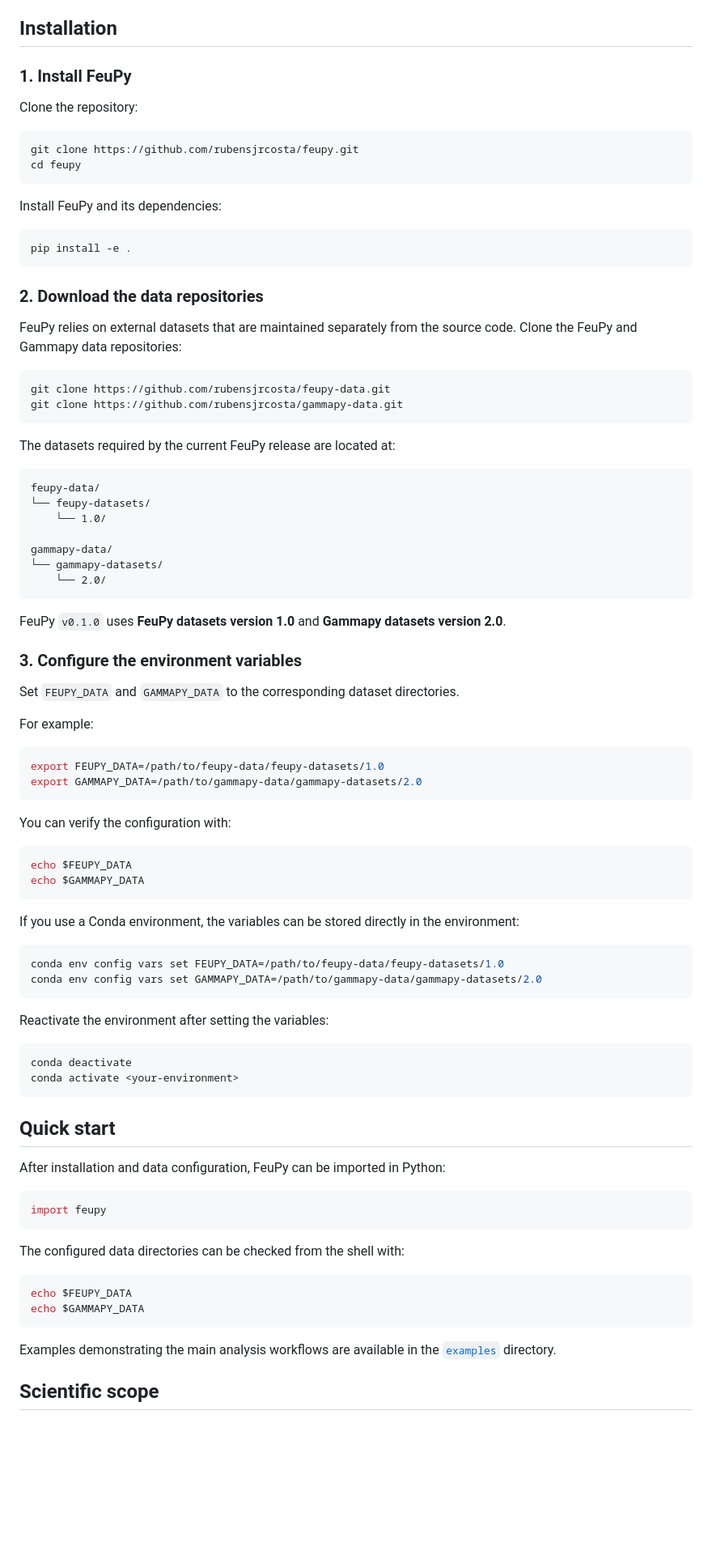
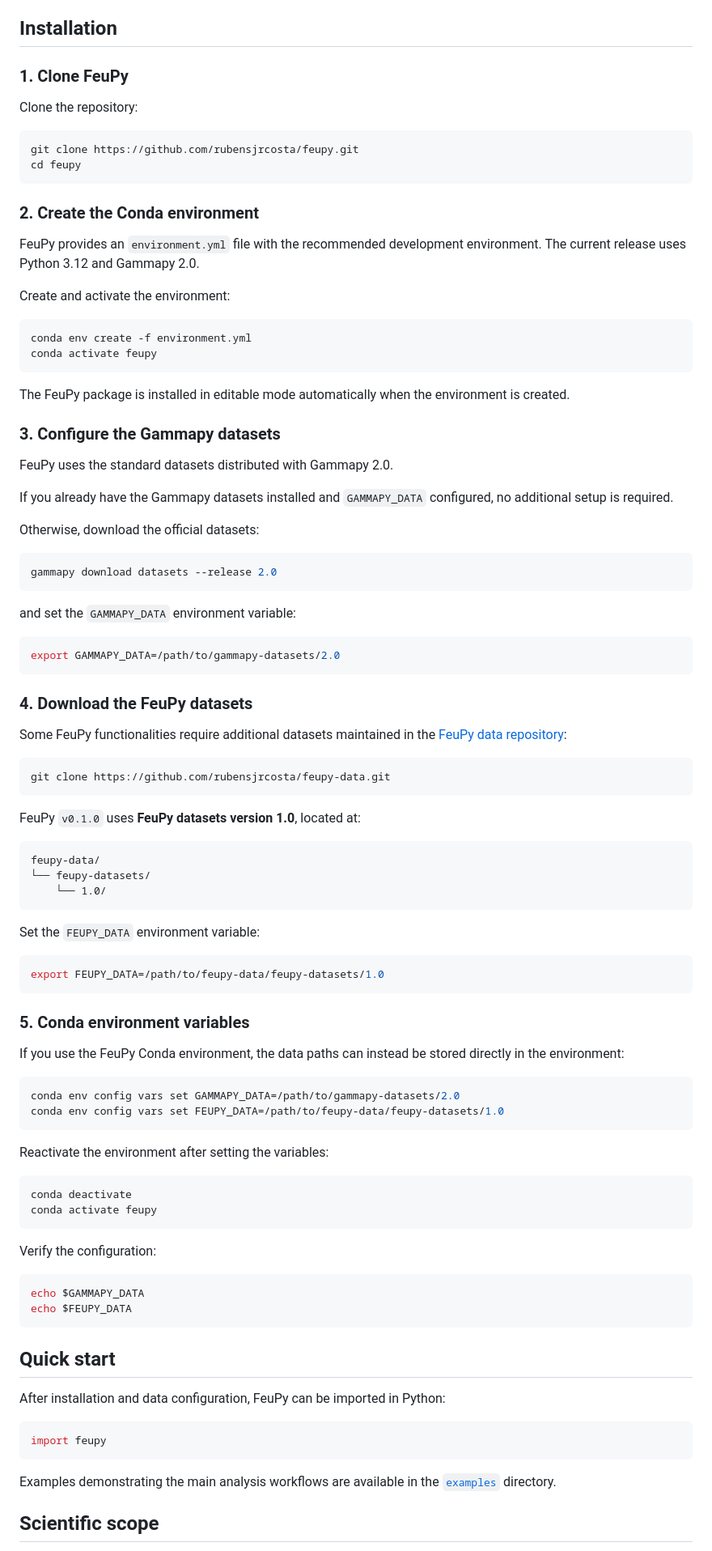
Before and after one commit to rubensjrcosta/feupy, a Markdown page: README.md, the part around the change. Shown at 81% size. Rendered like a GitHub page; blank space fills up the shorter version.

Commit message:
Revise installation and configuration instructions in README
Updated installation instructions for FeuPy, including cloning the repository and creating a Conda environment. Added steps for configuring datasets and environment variables.

````diff
--- a/README.md
+++ b/README.md
@@ -49,7 +49,7 @@ This allows the interpretation of gamma-ray observations in terms of leptonic an
 
 ## Installation
 
-### 1. Install FeuPy
+### 1. Clone FeuPy
 
 Clone the repository:
 
@@ -58,65 +58,80 @@ git clone https://github.com/rubensjrcosta/feupy.git
 cd feupy
 ```
 
-Install FeuPy and its dependencies:
+### 2. Create the Conda environment
+
+FeuPy provides an `environment.yml` file with the recommended development environment. The current release uses Python 3.12 and Gammapy 2.0.
+
+Create and activate the environment:
 
 ```bash
-pip install -e .
+conda env create -f environment.yml
+conda activate feupy
 ```
 
-### 2. Download the data repositories
+The FeuPy package is installed in editable mode automatically when the environment is created.
 
-FeuPy relies on external datasets that are maintained separately from the source code. Clone the FeuPy and Gammapy data repositories:
+### 3. Configure the Gammapy datasets
+
+FeuPy uses the standard datasets distributed with Gammapy 2.0.
+
+If you already have the Gammapy datasets installed and `GAMMAPY_DATA` configured, no additional setup is required.
+
+Otherwise, download the official datasets:
+
+```bash
+gammapy download datasets --release 2.0
+```
+
+and set the `GAMMAPY_DATA` environment variable:
+
+```bash
+export GAMMAPY_DATA=/path/to/gammapy-datasets/2.0
+```
+
+### 4. Download the FeuPy datasets
+
+Some FeuPy functionalities require additional datasets maintained in the [FeuPy data repository](https://github.com/rubensjrcosta/feupy-data):
 
 ```bash
 git clone https://github.com/rubensjrcosta/feupy-data.git
-git clone https://github.com/rubensjrcosta/gammapy-data.git
 ```
 
-The datasets required by the current FeuPy release are located at:
+FeuPy `v0.1.0` uses **FeuPy datasets version 1.0**, located at:
 
 ```text
 feupy-data/
 └── feupy-datasets/
     └── 1.0/
-
-gammapy-data/
-└── gammapy-datasets/
-    └── 2.0/
 ```
 
-FeuPy `v0.1.0` uses **FeuPy datasets version 1.0** and **Gammapy datasets version 2.0**.
-
-### 3. Configure the environment variables
-
-Set `FEUPY_DATA` and `GAMMAPY_DATA` to the corresponding dataset directories.
-
-For example:
+Set the `FEUPY_DATA` environment variable:
 
 ```bash
 export FEUPY_DATA=/path/to/feupy-data/feupy-datasets/1.0
-export GAMMAPY_DATA=/path/to/gammapy-data/gammapy-datasets/2.0
 ```
 
-You can verify the configuration with:
+### 5. Conda environment variables
+
+If you use the FeuPy Conda environment, the data paths can instead be stored directly in the environment:
 
 ```bash
-echo $FEUPY_DATA
-echo $GAMMAPY_DATA
-```
-
-If you use a Conda environment, the variables can be stored directly in the environment:
-
-```bash
+conda env config vars set GAMMAPY_DATA=/path/to/gammapy-datasets/2.0
 conda env config vars set FEUPY_DATA=/path/to/feupy-data/feupy-datasets/1.0
-conda env config vars set GAMMAPY_DATA=/path/to/gammapy-data/gammapy-datasets/2.0
 ```
 
 Reactivate the environment after setting the variables:
 
 ```bash
 conda deactivate
-conda activate <your-environment>
+conda activate feupy
+```
+
+Verify the configuration:
+
+```bash
+echo $GAMMAPY_DATA
+echo $FEUPY_DATA
 ```
 
 ## Quick start
@@ -127,14 +142,8 @@ After installation and data configuration, FeuPy can be imported in Python:
 import feupy
 ```
 
-The configured data directories can be checked from the shell with:
+Examples demonstrating the main analysis workflows are available in the [`examples`](examples/) directory.
 
-```bash
-echo $FEUPY_DATA
-echo $GAMMAPY_DATA
-```
-
-Examples demonstrating the main analysis workflows are available in the [`examples`](examples/) directory.
 
 ## Scientific scope
 
````
